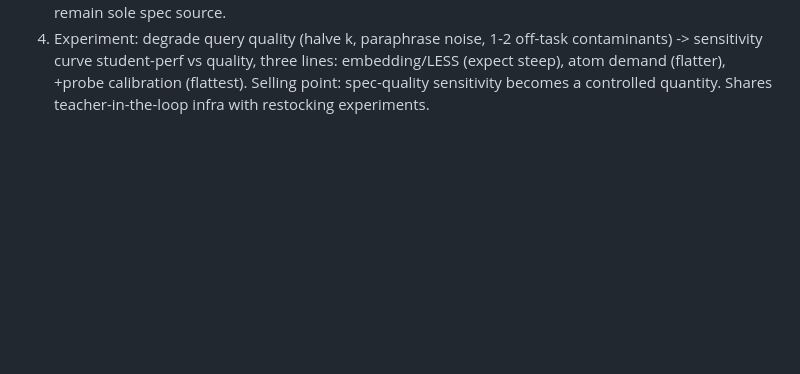
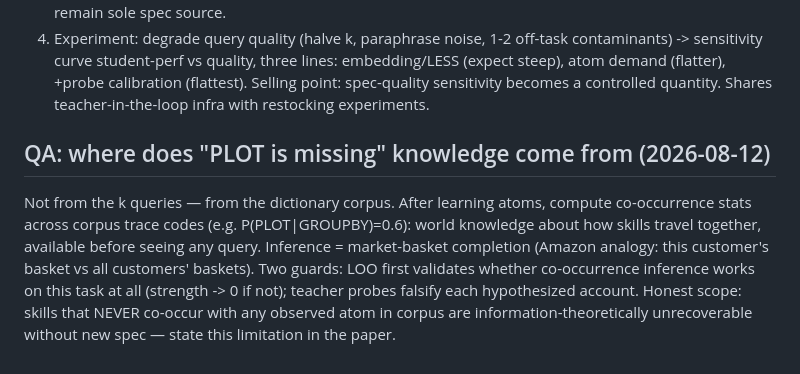
Before and after one commit to XueqiC/tc_code, a Markdown page: docs/method-canonical-v3.md, the part around the change. GitHub-like rendering; blank space fills up the shorter version.

Commit message:
docs: QA — co-occurrence knowledge source + recoverability limit
Co-Authored-By: Claude Fable 5 <noreply@anthropic.com>

```diff
--- a/docs/method-canonical-v3.md
+++ b/docs/method-canonical-v3.md
@@ -147,3 +147,15 @@ minimize this dependence USING atoms:
    +probe calibration (flattest). Selling point: spec-quality
    sensitivity becomes a controlled quantity.
 Shares teacher-in-the-loop infra with restocking experiments.
+
+## QA: where does "PLOT is missing" knowledge come from (2026-08-12)
+Not from the k queries — from the dictionary corpus. After learning
+atoms, compute co-occurrence stats across corpus trace codes (e.g.
+P(PLOT|GROUPBY)=0.6): world knowledge about how skills travel together,
+available before seeing any query. Inference = market-basket completion
+(Amazon analogy: this customer's basket vs all customers' baskets).
+Two guards: LOO first validates whether co-occurrence inference works
+on this task at all (strength -> 0 if not); teacher probes falsify each
+hypothesized account. Honest scope: skills that NEVER co-occur with any
+observed atom in corpus are information-theoretically unrecoverable
+without new spec — state this limitation in the paper.
```
